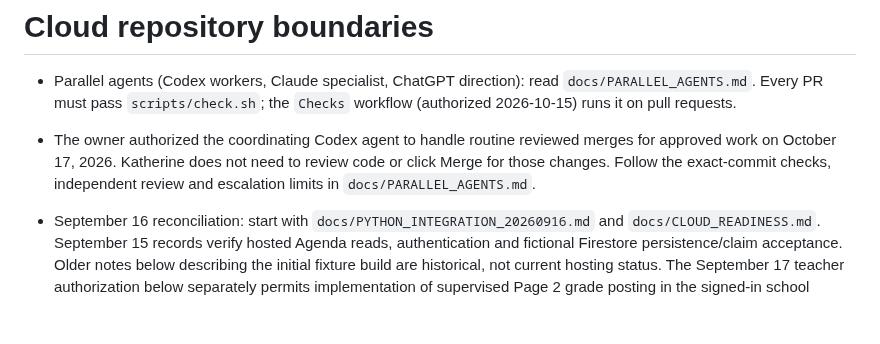
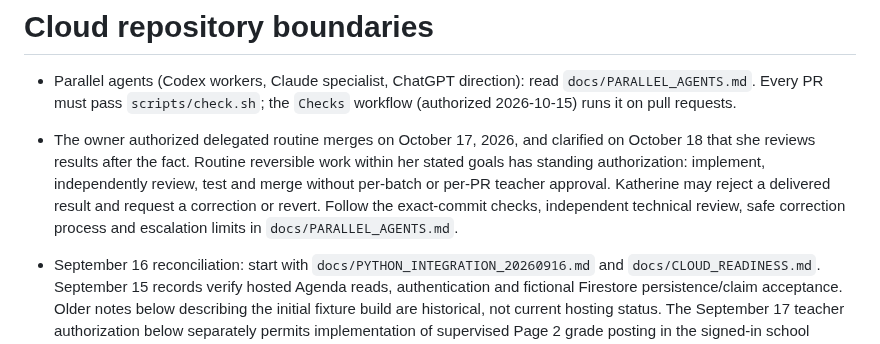
Before and after one commit to kvond/school-workflow-hub, a Markdown page: AGENTS.md, the part around the change. GitHub-like rendering; blank space fills up the shorter version.

```diff
--- a/AGENTS.md
+++ b/AGENTS.md
@@ -3,10 +3,13 @@
 - Parallel agents (Codex workers, Claude specialist, ChatGPT direction): read
   `docs/PARALLEL_AGENTS.md`. Every PR must pass `scripts/check.sh`; the
   `Checks` workflow (authorized 2026-10-15) runs it on pull requests.
-- The owner authorized the coordinating Codex agent to handle routine reviewed
-  merges for approved work on October 17, 2026. Katherine does not need to review
-  code or click Merge for those changes. Follow the exact-commit checks,
-  independent review and escalation limits in `docs/PARALLEL_AGENTS.md`.
+- The owner authorized delegated routine merges on October 17, 2026, and
+  clarified on October 18 that she reviews results after the fact. Routine
+  reversible work within her stated goals has standing authorization: implement,
+  independently review, test and merge without per-batch or per-PR teacher
+  approval. Katherine may reject a delivered result and request a correction or
+  revert. Follow the exact-commit checks, independent technical review, safe
+  correction process and escalation limits in `docs/PARALLEL_AGENTS.md`.
 
 - September 16 reconciliation: start with `docs/PYTHON_INTEGRATION_20260916.md`
   and `docs/CLOUD_READINESS.md`. September 15 records verify hosted Agenda reads,
```
Also changed, not shown: docs/PARALLEL_AGENTS.md (+21 -3 lines).
